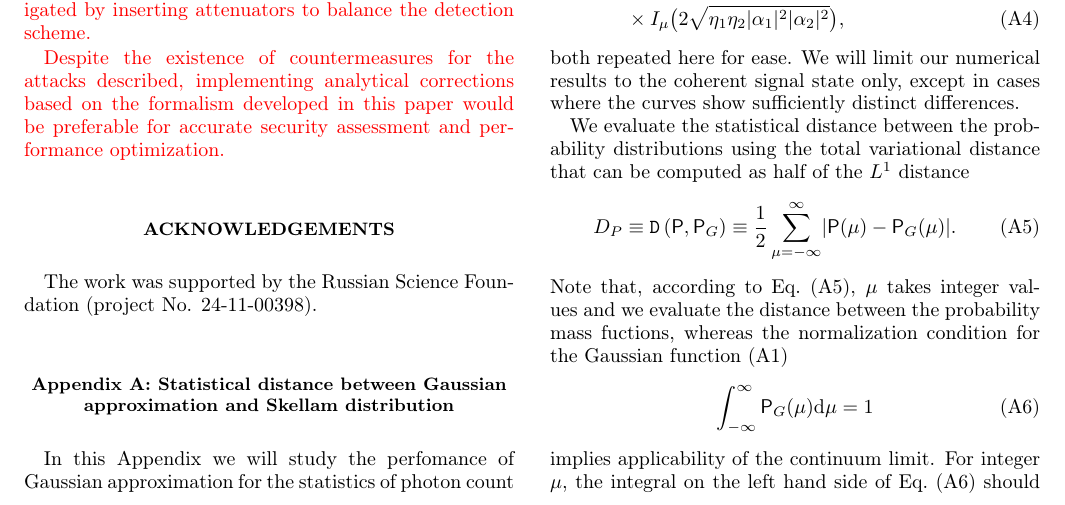
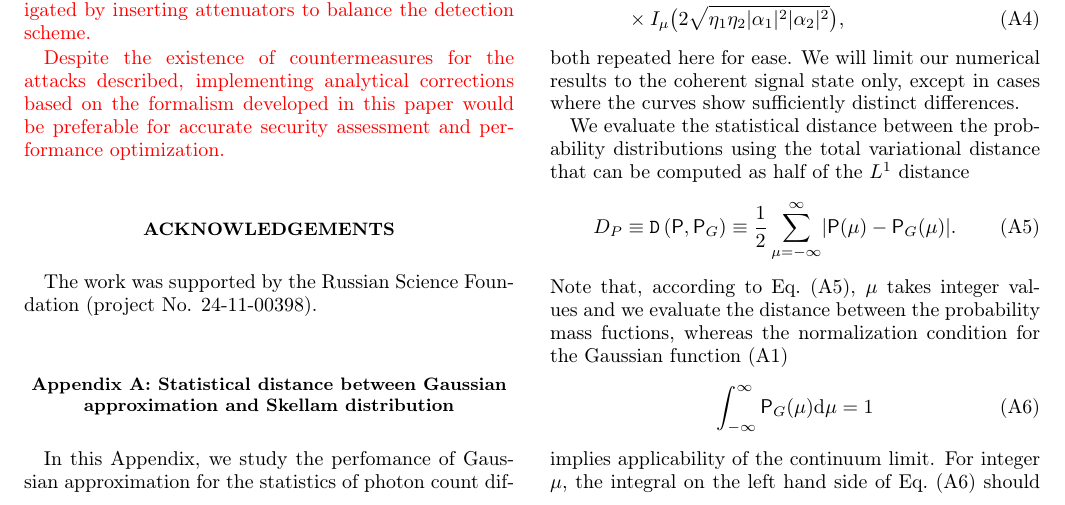
Before and after one commit to DeadCow-pixel/LO_approximation, a LaTeX paper (preprint.tex): part of page 12 of 17, cut so that both start at the same text. Compiled offline with pdfLaTeX.

Commit message:
minor text refinements

```diff
--- a/preprint.tex
+++ b/preprint.tex
@@ -1712,7 +1712,7 @@ The work was supported by the Russian Science Foundation (project No. 24-11-0039
 \end{figure*}
 
 
-In this Appendix we will study the perfomance of Gaussian approximation for the statistics of photon count difference~\eqref{eq:Gaussian}:
+In this Appendix, we study the perfomance of Gaussian approximation for the statistics of photon count difference~\eqref{eq:Gaussian}:
 \begin{align}
   &
   \label{eq:App_Gaussian}
```
